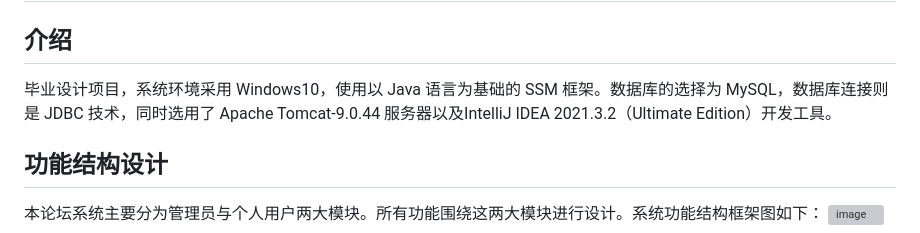
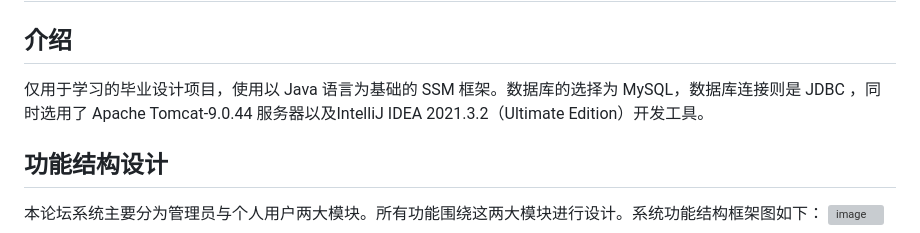
Before and after one commit to a810937481/SoulBBS, a Markdown page: README.md, the part around the change. Rendered like a GitHub page; grey boxes are pictures that could not be loaded.

Commit message:
更新了说明文档

```diff
--- a/README.md
+++ b/README.md
@@ -1,6 +1,6 @@
 # SoulBBS
 ## 介绍
-毕业设计项目，系统环境采用 Windows10，使用以 Java 语言为基础的 SSM 框架。数据库的选择为 MySQL，数据库连接则是 JDBC 技术，同时选用了 Apache Tomcat-9.0.44 服务器以及IntelliJ IDEA 2021.3.2（Ultimate Edition）开发工具。
+仅用于学习的毕业设计项目，使用以 Java 语言为基础的 SSM 框架。数据库的选择为 MySQL，数据库连接则是 JDBC ，同时选用了 Apache Tomcat-9.0.44 服务器以及IntelliJ IDEA 2021.3.2（Ultimate Edition）开发工具。
 ## 功能结构设计
 本论坛系统主要分为管理员与个人用户两大模块。所有功能围绕这两大模块进行设计。系统功能结构框架图如下：
 ![image](https://user-images.githubusercontent.com/51551352/232688896-a97131bf-ddbe-44e1-86c3-8c8ef41b1d44.png)
```
